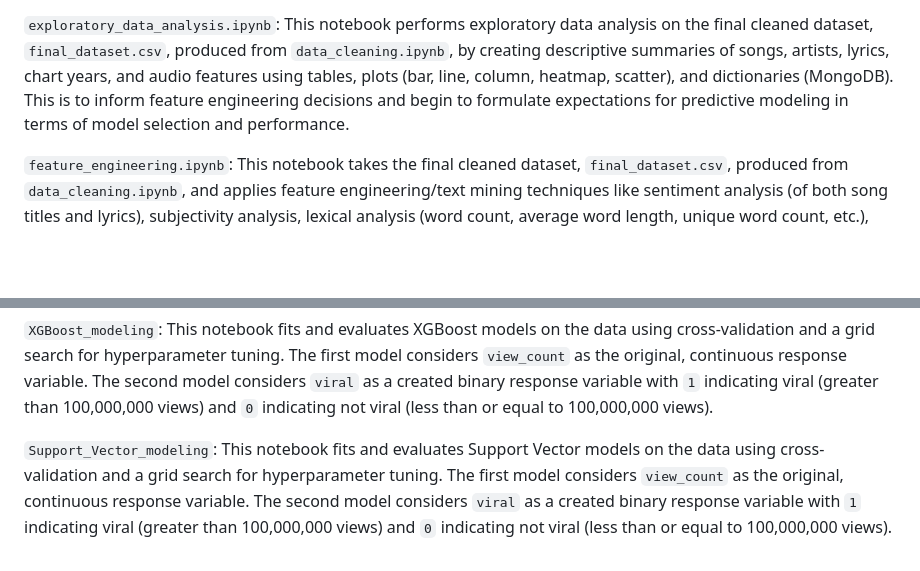
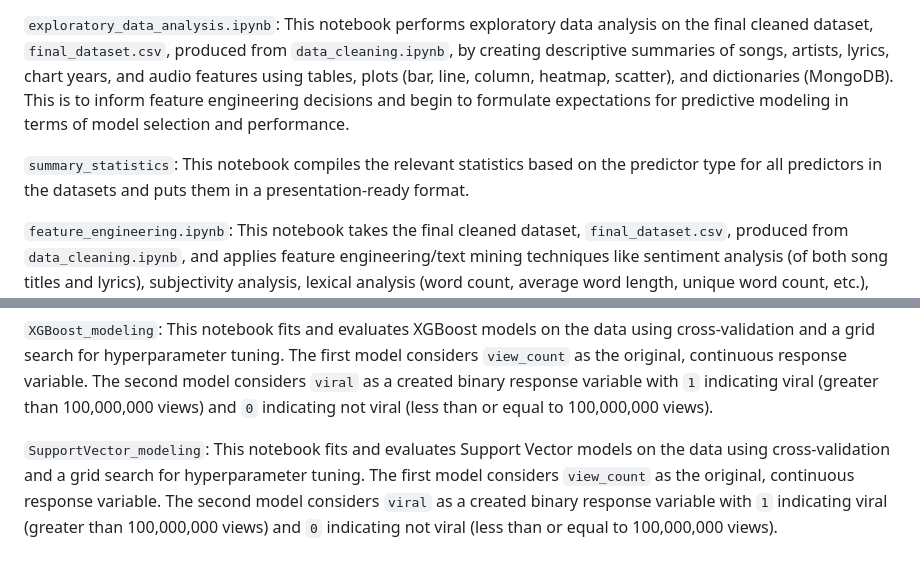
Before and after one commit to cradduhj/ISA_514_Final_Project, a Markdown page: README.md, 2 parts joined by grey strips. Drawn GitHub-style; blank space fills up the shorter version.

```diff
--- a/README.md
+++ b/README.md
@@ -47,6 +47,8 @@ Incorporating Spotify audio features data into this project requires the downloa
 
 `exploratory_data_analysis.ipynb`: This notebook performs exploratory data analysis on the final cleaned dataset, `final_dataset.csv`, produced from `data_cleaning.ipynb`, by creating descriptive summaries of songs, artists, lyrics, chart years, and audio features using tables, plots (bar, line, column, heatmap, scatter), and dictionaries (MongoDB). This is to inform feature engineering decisions and begin to formulate expectations for predictive modeling in terms of model selection and performance.
 
+`summary_statistics`: This notebook compiles the relevant statistics based on the predictor type for all predictors in the datasets and puts them in a presentation-ready format.
+
 `feature_engineering.ipynb`: This notebook takes the final cleaned dataset, `final_dataset.csv`, produced from `data_cleaning.ipynb`, and applies feature engineering/text mining techniques like sentiment analysis (of both song titles and lyrics), subjectivity analysis, lexical analysis (word count, average word length, unique word count, etc.), and LDA topic modeling to the data to make it model-ready; it produces a saved dataframe with the model-ready data (5,395 complete songs, 60 predictors) named `model_ready_dataset.csv`.
 
 `DecisionTree_modeling`: This notebook fits and evaluates decision tree models on the data using cross-validation and a grid search for hyperparameter tuning. The first model considers `view_count` as the original, continuous response variable. The second model considers `viral` as a created binary response variable with `1` indicating viral (greater than 100,000,000 views) and `0` indicating not viral (less than or equal to 100,000,000 views).
@@ -55,4 +57,4 @@ Incorporating Spotify audio features data into this project requires the downloa
 
 `XGBoost_modeling`: This notebook fits and evaluates XGBoost models on the data using cross-validation and a grid search for hyperparameter tuning. The first model considers `view_count` as the original, continuous response variable. The second model considers `viral` as a created binary response variable with `1` indicating viral (greater than 100,000,000 views) and `0` indicating not viral (less than or equal to 100,000,000 views).
 
-`Support_Vector_modeling`: This notebook fits and evaluates Support Vector models on the data using cross-validation and a grid search for hyperparameter tuning. The first model considers `view_count` as the original, continuous response variable. The second model considers `viral` as a created binary response variable with `1` indicating viral (greater than 100,000,000 views) and `0` indicating not viral (less than or equal to 100,000,000 views).
+`SupportVector_modeling`: This notebook fits and evaluates Support Vector models on the data using cross-validation and a grid search for hyperparameter tuning. The first model considers `view_count` as the original, continuous response variable. The second model considers `viral` as a created binary response variable with `1` indicating viral (greater than 100,000,000 views) and `0` indicating not viral (less than or equal to 100,000,000 views).
```
